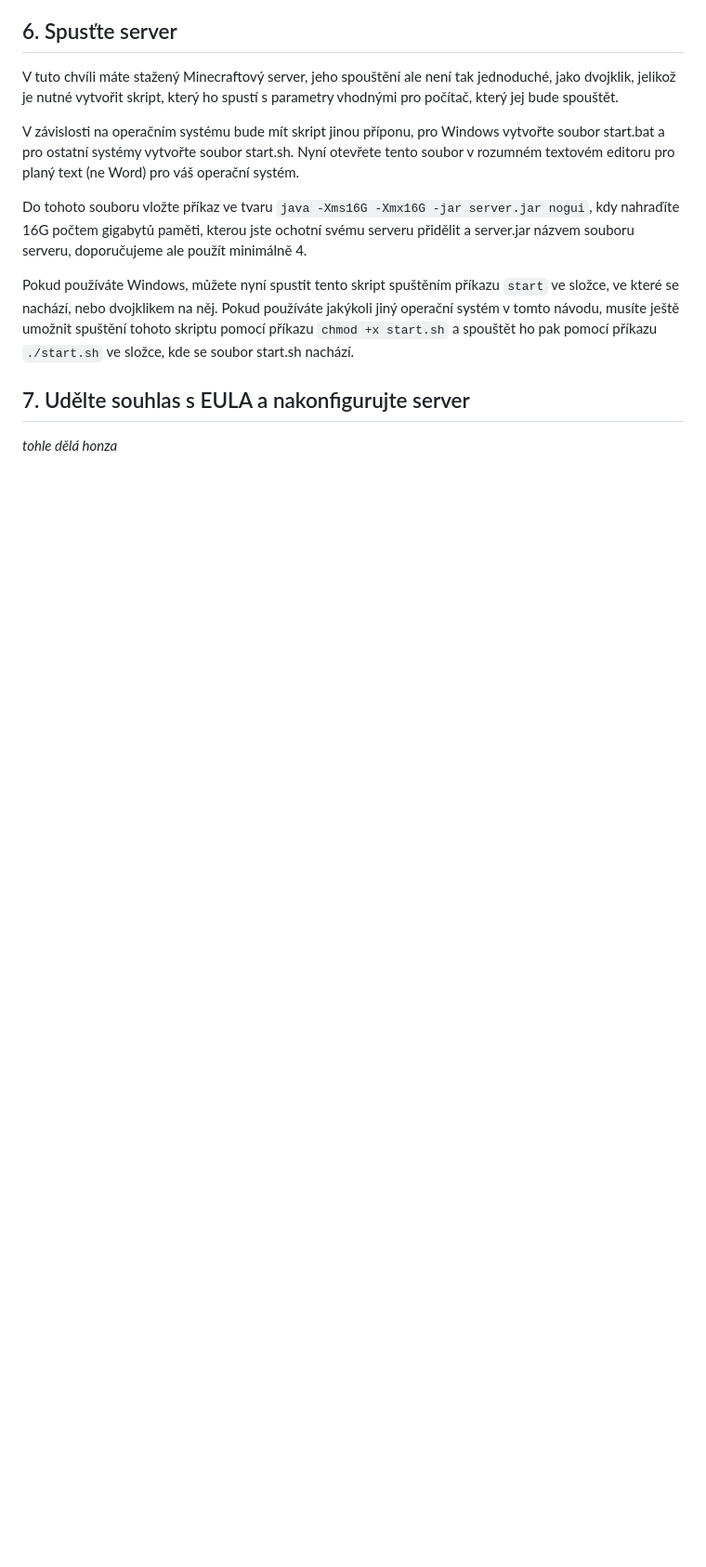
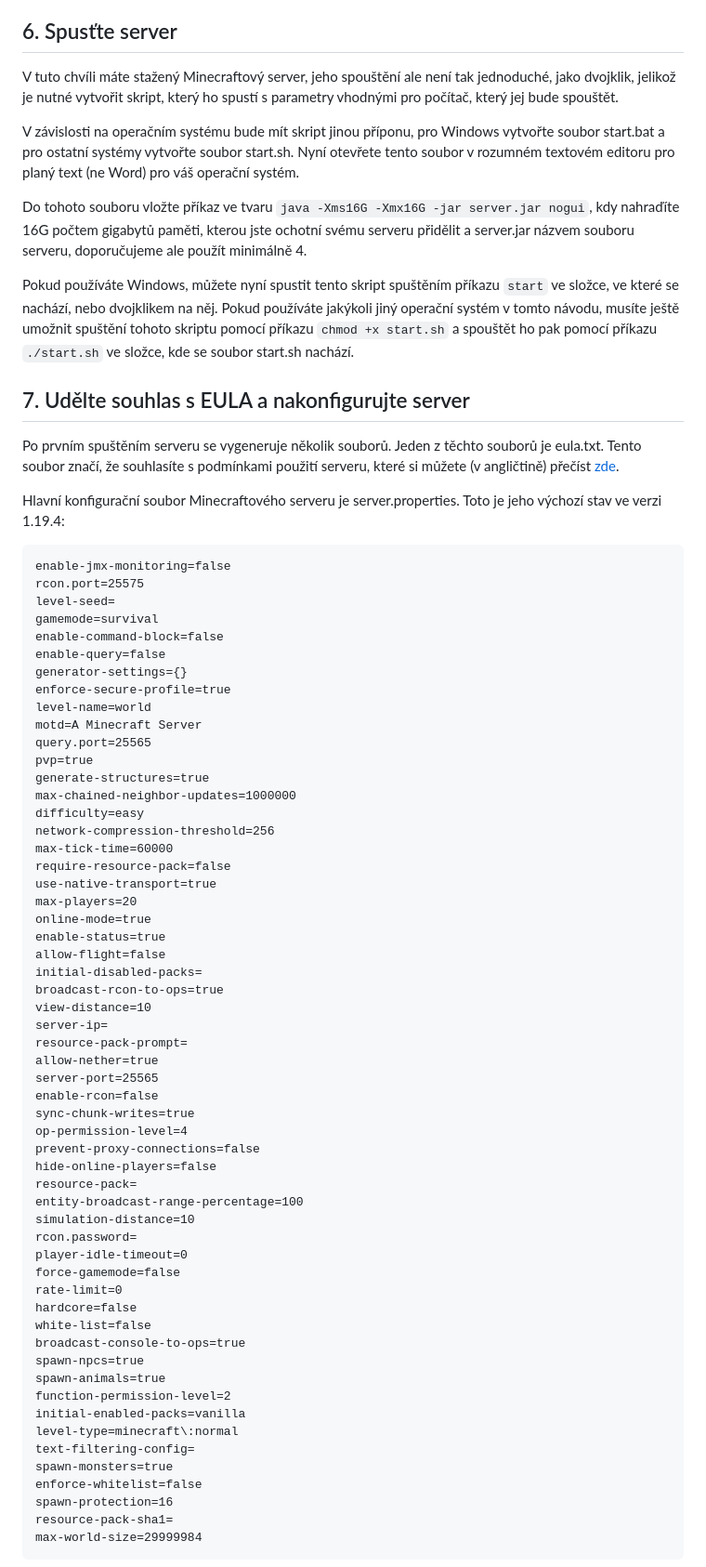
Before and after one commit to JDX0/minecraft-server-tutorial, a Markdown page: navod.md, the part around the change printed below. Shown: that part at 93% size. Rendered like a GitHub page; blank space fills up the shorter version.

````diff
--- a/navod.md
+++ b/navod.md
@@ -121,4 +121,66 @@ Pokud používáte Windows, můžete nyní spustit tento skript spuštěním př
 
 ## 7. Udělte souhlas s EULA a nakonfigurujte server
 
-_tohle dělá honza_
+Po prvním spuštěním serveru se vygeneruje několik souborů. Jeden z těchto souborů je eula.txt. Tento soubor značí, že souhlasíte s podmínkami použití serveru, které si můžete (v angličtině) přečíst [zde](https://www.minecraft.net/en-us/eula).
+
+Hlavní konfigurační soubor Minecraftového serveru je server.properties. Toto je jeho výchozí stav ve verzi 1.19.4:
+
+```
+enable-jmx-monitoring=false
+rcon.port=25575
+level-seed=
+gamemode=survival
+enable-command-block=false
+enable-query=false
+generator-settings={}
+enforce-secure-profile=true
+level-name=world
+motd=A Minecraft Server
+query.port=25565
+pvp=true
+generate-structures=true
+max-chained-neighbor-updates=1000000
+difficulty=easy
+network-compression-threshold=256
+max-tick-time=60000
+require-resource-pack=false
+use-native-transport=true
+max-players=20
+online-mode=true
+enable-status=true
+allow-flight=false
+initial-disabled-packs=
+broadcast-rcon-to-ops=true
+view-distance=10
+server-ip=
+resource-pack-prompt=
+allow-nether=true
+server-port=25565
+enable-rcon=false
+sync-chunk-writes=true
+op-permission-level=4
+prevent-proxy-connections=false
+hide-online-players=false
+resource-pack=
+entity-broadcast-range-percentage=100
+simulation-distance=10
+rcon.password=
+player-idle-timeout=0
+force-gamemode=false
+rate-limit=0
+hardcore=false
+white-list=false
+broadcast-console-to-ops=true
+spawn-npcs=true
+spawn-animals=true
+function-permission-level=2
+initial-enabled-packs=vanilla
+level-type=minecraft\:normal
+text-filtering-config=
+spawn-monsters=true
+enforce-whitelist=false
+spawn-protection=16
+resource-pack-sha1=
+max-world-size=29999984
+```
+
````
Also changed, not shown: other parts of navod.md (+15 -0 lines).
